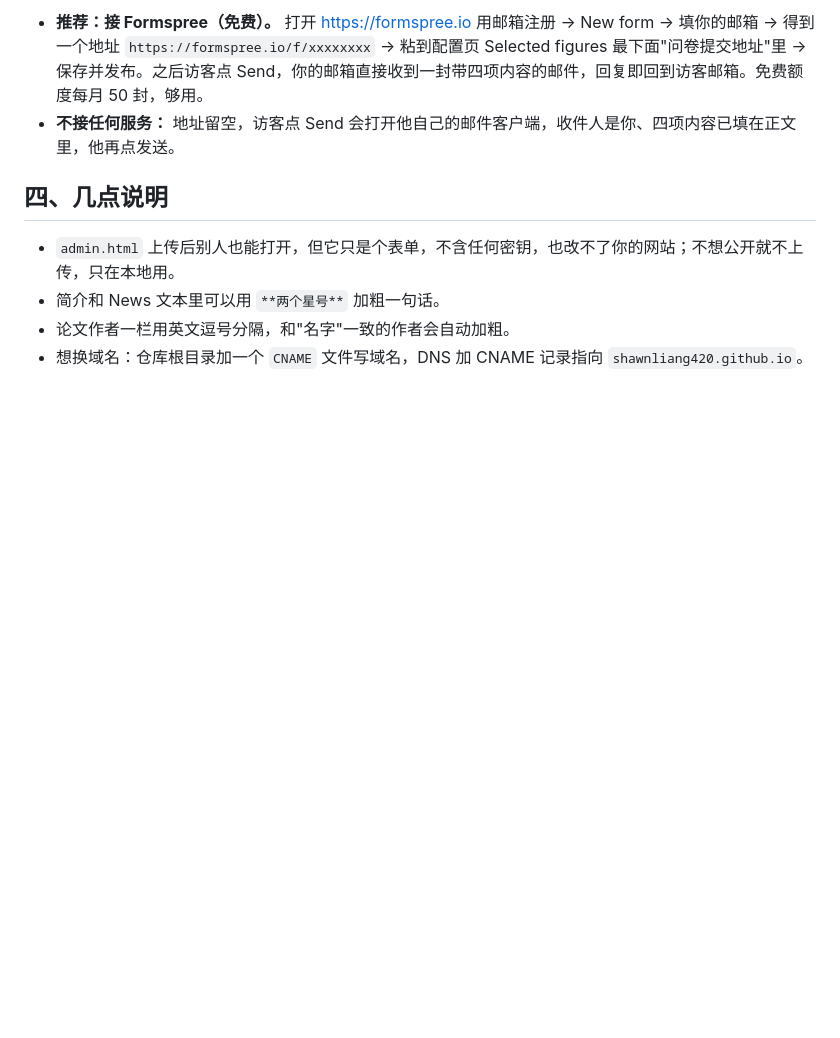
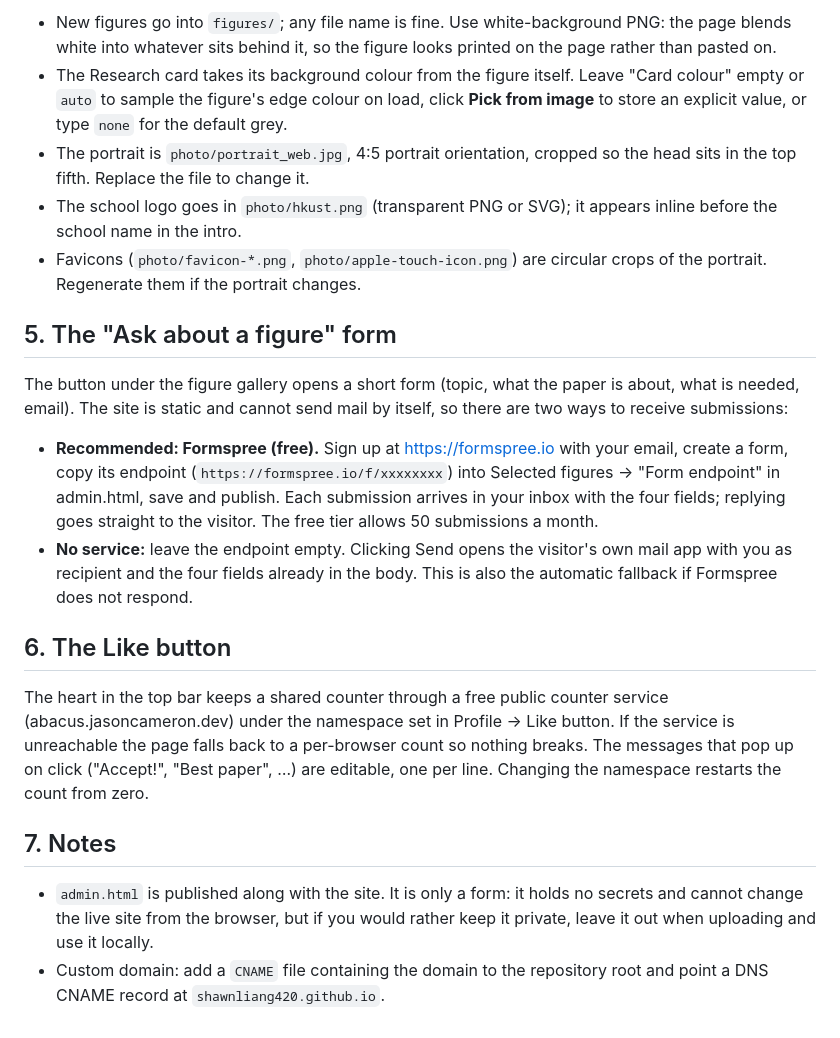
Before and after one commit to shawnliang420/shawnliang420.github.io, a Markdown page: README.md, the part around one of its changes. GitHub-like rendering; blank space fills up the shorter version.

Commit message:
update site

```diff
--- a/README.md
+++ b/README.md
@@ -65,10 +64,22 @@ Safari 不支持直接写文件：图片手动拖进 `figures/`，路径栏手
 
-- **推荐：接 Formspree（免费）。** 打开 https://formspree.io 用邮箱注册 → New form → 填你的邮箱 → 得到一个地址 `https://formspree.io/f/xxxxxxxx` → 粘到配置页 Selected figures 最下面"问卷提交地址"里 → 保存并发布。之后访客点 Send，你的邮箱直接收到一封带四项内容的邮件，回复即回到访客邮箱。免费额度每月 50 封，够用。
-- **不接任何服务：** 地址留空，访客点 Send 会打开他自己的邮件客户端，收件人是你、四项内容已填在正文里，他再点发送。
+- New figures go into `figures/`; any file name is fine. Use white-background PNG: the page blends white into whatever sits behind it, so the figure looks printed on the page rather than pasted on.
+- The Research card takes its background colour from the figure itself. Leave "Card colour" empty or `auto` to sample the figure's edge colour on load, click **Pick from image** to store an explicit value, or type `none` for the default grey.
+- The portrait is `photo/portrait_web.jpg`, 4:5 portrait orientation, cropped so the head sits in the top fifth. Replace the file to change it.
+- The school logo goes in `photo/hkust.png` (transparent PNG or SVG); it appears inline before the school name in the intro.
+- Favicons (`photo/favicon-*.png`, `photo/apple-touch-icon.png`) are circular crops of the portrait. Regenerate them if the portrait changes.
 
-## 四、几点说明
+## 5. The "Ask about a figure" form
 
-- `admin.html` 上传后别人也能打开，但它只是个表单，不含任何密钥，也改不了你的网站；不想公开就不上传，只在本地用。
-- 简介和 News 文本里可以用 `**两个星号**` 加粗一句话。
-- 论文作者一栏用英文逗号分隔，和"名字"一致的作者会自动加粗。
-- 想换域名：仓库根目录加一个 `CNAME` 文件写域名，DNS 加 CNAME 记录指向 `shawnliang420.github.io`。
+The button under the figure gallery opens a short form (topic, what the paper is about, what is needed, email). The site is static and cannot send mail by itself, so there are two ways to receive submissions:
+
+- **Recommended: Formspree (free).** Sign up at https://formspree.io with your email, create a form, copy its endpoint (`https://formspree.io/f/xxxxxxxx`) into Selected figures → "Form endpoint" in admin.html, save and publish. Each submission arrives in your inbox with the four fields; replying goes straight to the visitor. The free tier allows 50 submissions a month.
+- **No service:** leave the endpoint empty. Clicking Send opens the visitor's own mail app with you as recipient and the four fields already in the body. This is also the automatic fallback if Formspree does not respond.
+
+## 6. The Like button
+
+The heart in the top bar keeps a shared counter through a free public counter service (abacus.jasoncameron.dev) under the namespace set in Profile → Like button. If the service is unreachable the page falls back to a per-browser count so nothing breaks. The messages that pop up on click ("Accept!", "Best paper", …) are editable, one per line. Changing the namespace restarts the count from zero.
+
+## 7. Notes
+
+- `admin.html` is published along with the site. It is only a form: it holds no secrets and cannot change the live site from the browser, but if you would rather keep it private, leave it out when uploading and use it locally.
+- Custom domain: add a `CNAME` file containing the domain to the repository root and point a DNS CNAME record at `shawnliang420.github.io`.
```
Also changed, not shown: other parts of README.md (+40 -41 lines).
